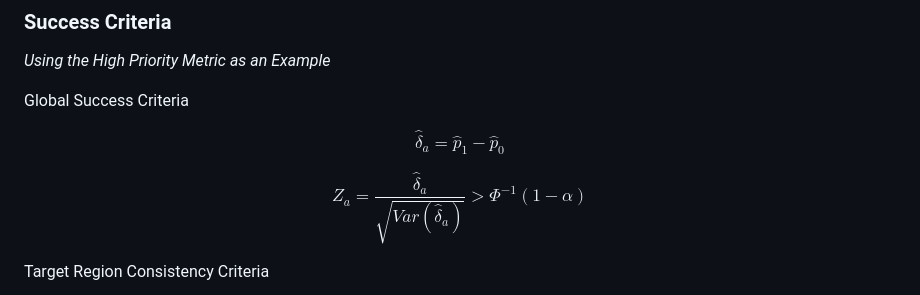
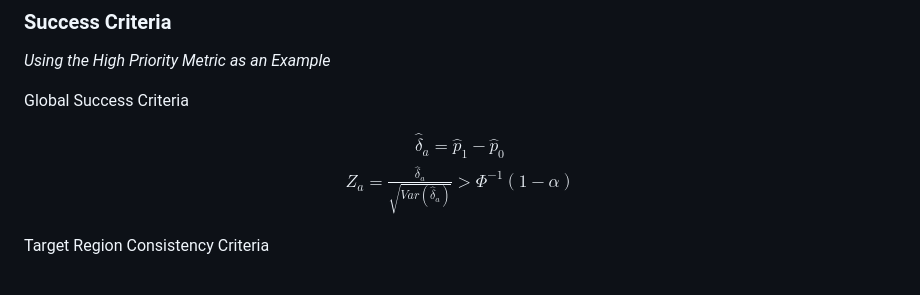
Before and after one commit to zhihao-pku/SSmRCT, a Markdown page: README.md, the part around the change. Rendered like a GitHub page.

```diff
--- a/README.md
+++ b/README.md
@@ -405,11 +405,10 @@ p6
 Global Success Criteria
 
 $$
-\hat \delta_a = \hat p_1 - \hat p_0
-$$
-
-$$
+\begin{gather*}
+\hat \delta_a = \hat p_1 - \hat p_0 \\
 Z_a = \frac{\hat \delta_a}{\sqrt{Var(\hat \delta_a)}}> \Phi^{-1}(1 - \alpha)
+\end{gather*}
 $$
 
 Target Region Consistency Criteria
```
